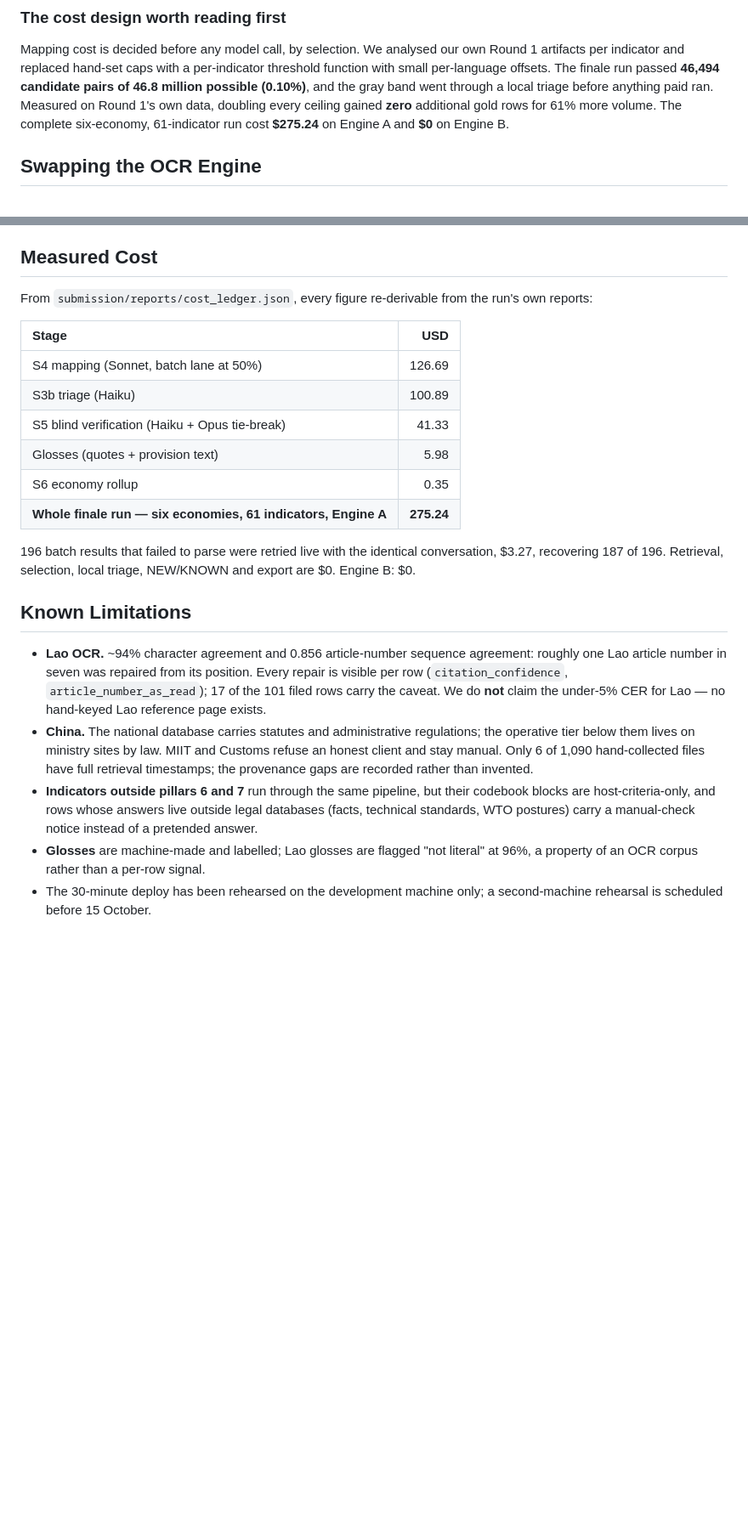
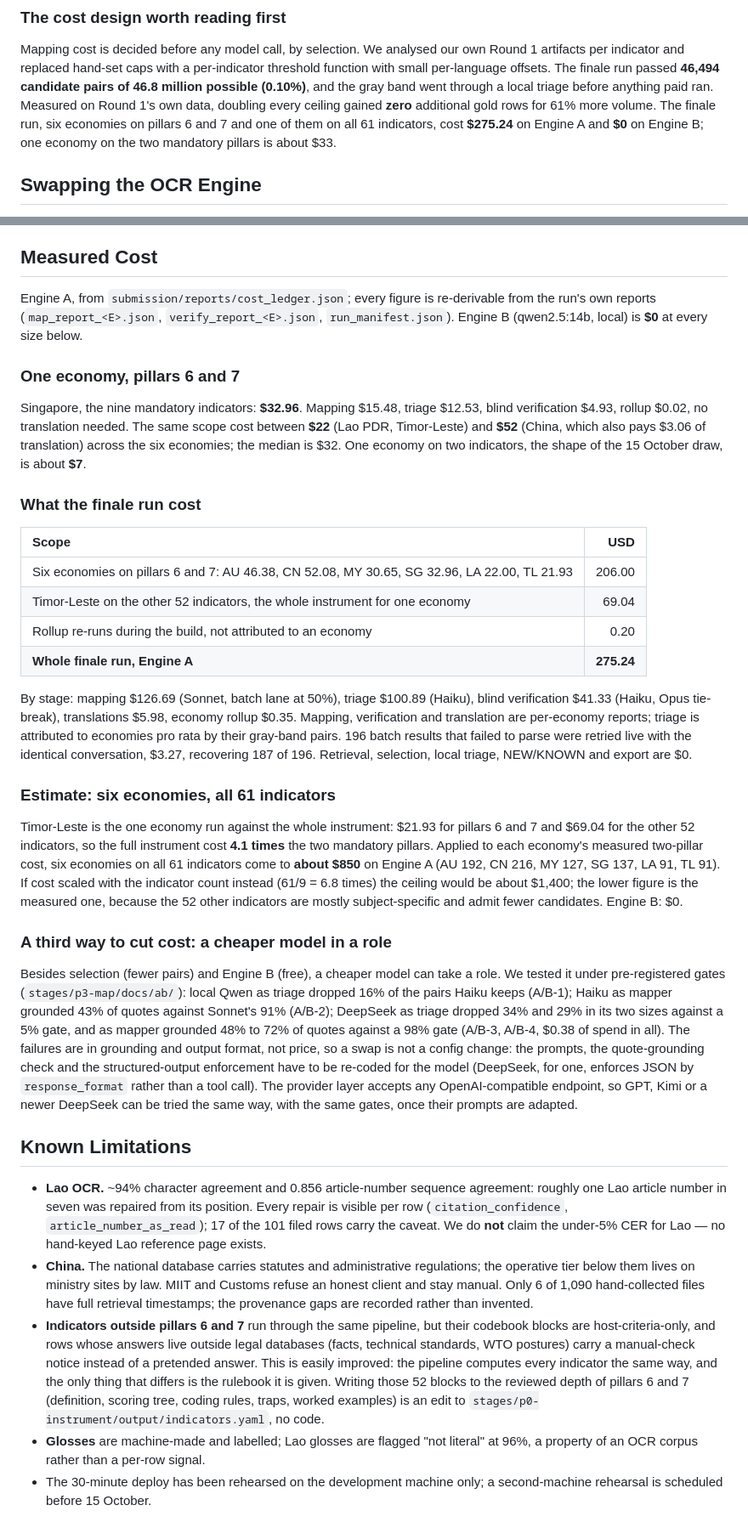
Before and after one commit to JohnChen-kmg/rdtii-rocky-next, a Markdown page: README.md, 2 parts joined by grey strips. Shown at 85% size. Rendered like a GitHub page; blank space fills up the shorter version.

Commit message:
Measured cost restated as a ladder, from the run's own reports
The README's Measured Cost section (revised in the interface session) now gives
the worked case and the ladder: Singapore's nine mandatory indicators $32.96;
the six economies $22 to $52 for that scope; one economy on two indicators,
the live-test shape, about $7. The whole-run figure keeps its true scope: six
economies on pillars 6 and 7 ($206.00) plus Timor-Leste across the other 52
indicators ($69.04) plus rollup re-runs ($0.20) = $275.24 on Engine A, $0 on
Engine B. Extending all six economies to all 61 indicators projects to about
$850 from the measured Timor-Leste ratio, $1,400 as the naive ceiling.

Also in the README: the cheaper-model experiments as shipped (Qwen triage
dropped 16% of kept pairs; Haiku grounded 43% of quotes against Sonnet's 91%;
DeepSeek failed both gates), and why a model swap is a re-coding of prompts,
grounding and output enforcement rather than a config change. Release notes
aligned. The Word submission document carries the same ladder in Sections 2
and 5.

Co-Authored-By: Claude Fable 5 <noreply@anthropic.com>

```diff
--- a/README.md
+++ b/README.md
@@ -170,8 +170,9 @@ Mapping cost is decided before any model call, by selection. We analysed our own
 indicator and replaced hand-set caps with a per-indicator threshold function with small per-language
 offsets. The finale run passed **46,494 candidate pairs of 46.8 million possible (0.10%)**, and the
 gray band went through a local triage before anything paid ran. Measured on Round 1's own data,
-doubling every ceiling gained **zero** additional gold rows for 61% more volume. The complete
-six-economy, 61-indicator run cost **$275.24** on Engine A and **$0** on Engine B.
+doubling every ceiling gained **zero** additional gold rows for 61% more volume. The finale run,
+six economies on pillars 6 and 7 and one of them on all 61 indicators, cost **$275.24** on Engine A and
+**$0** on Engine B; one economy on the two mandatory pillars is about $33.
 
 ## Swapping the OCR Engine
 
@@ -207,19 +208,52 @@ is never evidence — the exporter does not open gloss files, and a test pins ex
 
 ## Measured Cost
 
-From `submission/reports/cost_ledger.json`, every figure re-derivable from the run's own reports:
+Engine A, from `submission/reports/cost_ledger.json`; every figure is re-derivable from the run's own reports
+(`map_report_<E>.json`, `verify_report_<E>.json`, `run_manifest.json`). Engine B (qwen2.5:14b, local) is **$0** at
+every size below.
 
-| Stage | USD |
+### One economy, pillars 6 and 7
+
+Singapore, the nine mandatory indicators: **$32.96**. Mapping $15.48, triage $12.53, blind verification $4.93,
+rollup $0.02, no translation needed. The same scope cost between **$22** (Lao PDR, Timor-Leste) and **$52** (China,
+which also pays $3.06 of translation) across the six economies; the median is $32. One economy on two indicators,
+the shape of the 15 October draw, is about **$7**.
+
+### What the finale run cost
+
+| Scope | USD |
 | :-- | --: |
-| S4 mapping (Sonnet, batch lane at 50%) | 126.69 |
-| S3b triage (Haiku) | 100.89 |
-| S5 blind verification (Haiku + Opus tie-break) | 41.33 |
-| Glosses (quotes + provision text) | 5.98 |
-| S6 economy rollup | 0.35 |
-| **Whole finale run — six economies, 61 indicators, Engine A** | **275.24** |
+| Six economies on pillars 6 and 7: AU 46.38, CN 52.08, MY 30.65, SG 32.96, LA 22.00, TL 21.93 | 206.00 |
+| Timor-Leste on the other 52 indicators, the whole instrument for one economy | 69.04 |
+| Rollup re-runs during the build, not attributed to an economy | 0.20 |
+| **Whole finale run, Engine A** | **275.24** |
 
-196 batch results that failed to parse were retried live with the identical conversation, $3.27,
-recovering 187 of 196. Retrieval, selection, local triage, NEW/KNOWN and export are $0. Engine B: $0.
+By stage: mapping $126.69 (Sonnet, batch lane at 50%), triage $100.89 (Haiku), blind verification $41.33 (Haiku,
+Opus tie-break), translations $5.98, economy rollup $0.35. Mapping, verification and translation are per-economy
+reports; triage is attributed to economies pro rata by their gray-band pairs. 196 batch results that failed to parse
+were retried live with the identical conversation, $3.27, recovering 187 of 196. Retrieval, selection, local triage,
+NEW/KNOWN and export are $0.
+
+### Estimate: six economies, all 61 indicators
+
+Timor-Leste is the one economy run against the whole instrument: $21.93 for pillars 6 and 7 and $69.04 for the
+other 52 indicators, so the full instrument cost **4.1 times** the two mandatory pillars. Applied to each economy's
+measured two-pillar cost, six economies on all 61 indicators come to **about $850** on Engine A (AU 192, CN 216,
+MY 127, SG 137, LA 91, TL 91). If cost scaled with the indicator count instead (61/9 = 6.8 times) the ceiling would
+be about $1,400; the lower figure is the measured one, because the 52 other indicators are mostly subject-specific
+and admit fewer candidates. Engine B: $0.
+
+### A third way to cut cost: a cheaper model in a role
+
+Besides selection (fewer pairs) and Engine B (free), a cheaper model can take a role. We tested it under
+pre-registered gates (`stages/p3-map/docs/ab/`): local Qwen as triage dropped 16% of the pairs Haiku keeps (A/B-1);
+Haiku as mapper grounded 43% of quotes against Sonnet's 91% (A/B-2); DeepSeek as triage dropped 34% and 29% in
+its two sizes against a 5% gate, and as mapper grounded 48% to 72% of quotes against a 98% gate (A/B-3, A/B-4,
+$0.38 of spend in all). The failures are in grounding and output format, not price, so a swap is not a config
+change: the prompts, the quote-grounding check and the structured-output enforcement have to be re-coded for the
+model (DeepSeek, for one, enforces JSON by `response_format` rather than a tool call). The provider layer accepts
+any OpenAI-compatible endpoint, so GPT, Kimi or a newer DeepSeek can be tried the same way, with the same gates,
+once their prompts are adapted.
 
 ## Known Limitations
 
@@ -233,7 +267,10 @@ recovering 187 of 196. Retrieval, selection, local triage, NEW/KNOWN and export
   recorded rather than invented.
 - **Indicators outside pillars 6 and 7** run through the same pipeline, but their codebook blocks are
   host-criteria-only, and rows whose answers live outside legal databases (facts, technical standards,
-  WTO postures) carry a manual-check notice instead of a pretended answer.
+  WTO postures) carry a manual-check notice instead of a pretended answer. This is easily improved: the
+  pipeline computes every indicator the same way, and the only thing that differs is the rulebook it is
+  given. Writing those 52 blocks to the reviewed depth of pillars 6 and 7 (definition, scoring tree, coding
+  rules, traps, worked examples) is an edit to `stages/p0-instrument/output/indicators.yaml`, no code.
 - **Glosses** are machine-made and labelled; Lao glosses are flagged "not literal" at 96%, a property
   of an OCR corpus rather than a per-row signal.
 - The 30-minute deploy has been rehearsed on the development machine only; a second-machine rehearsal
```
Also changed, not shown: docs/CHANGELOG_FINALE.md (+1 -0 lines), docs/RELEASE_NOTES.md (+5 -3 lines).
